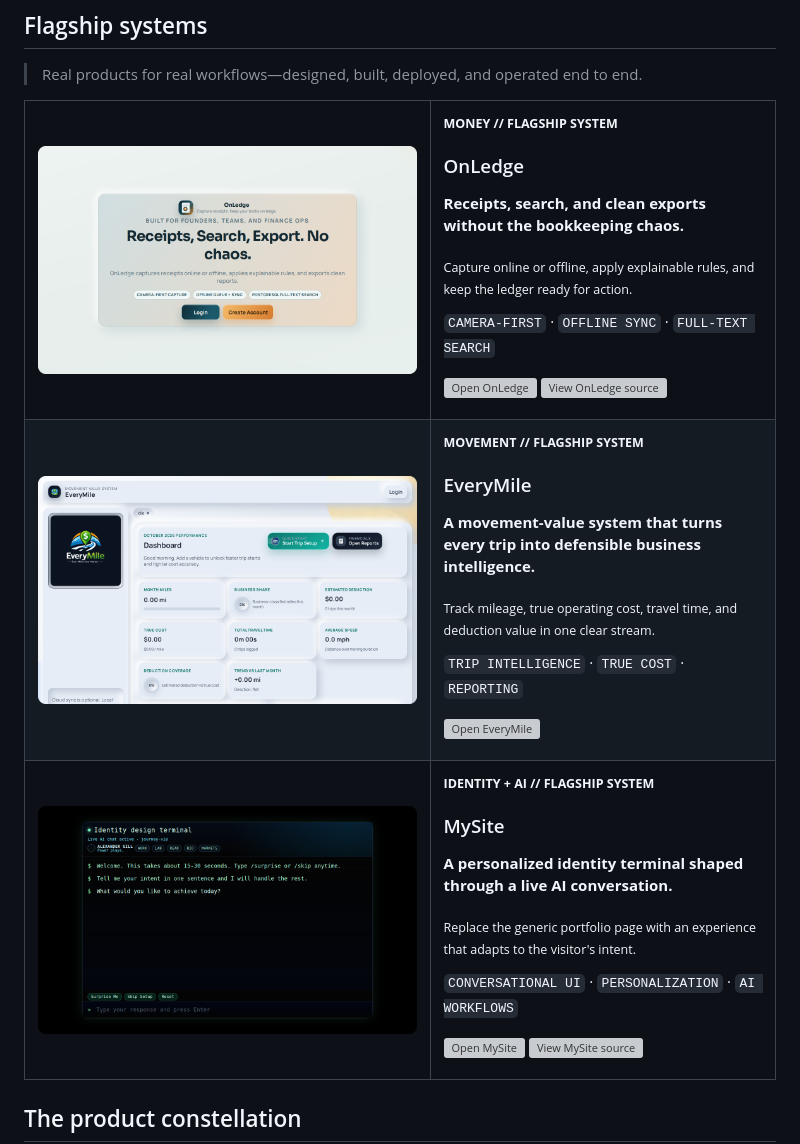
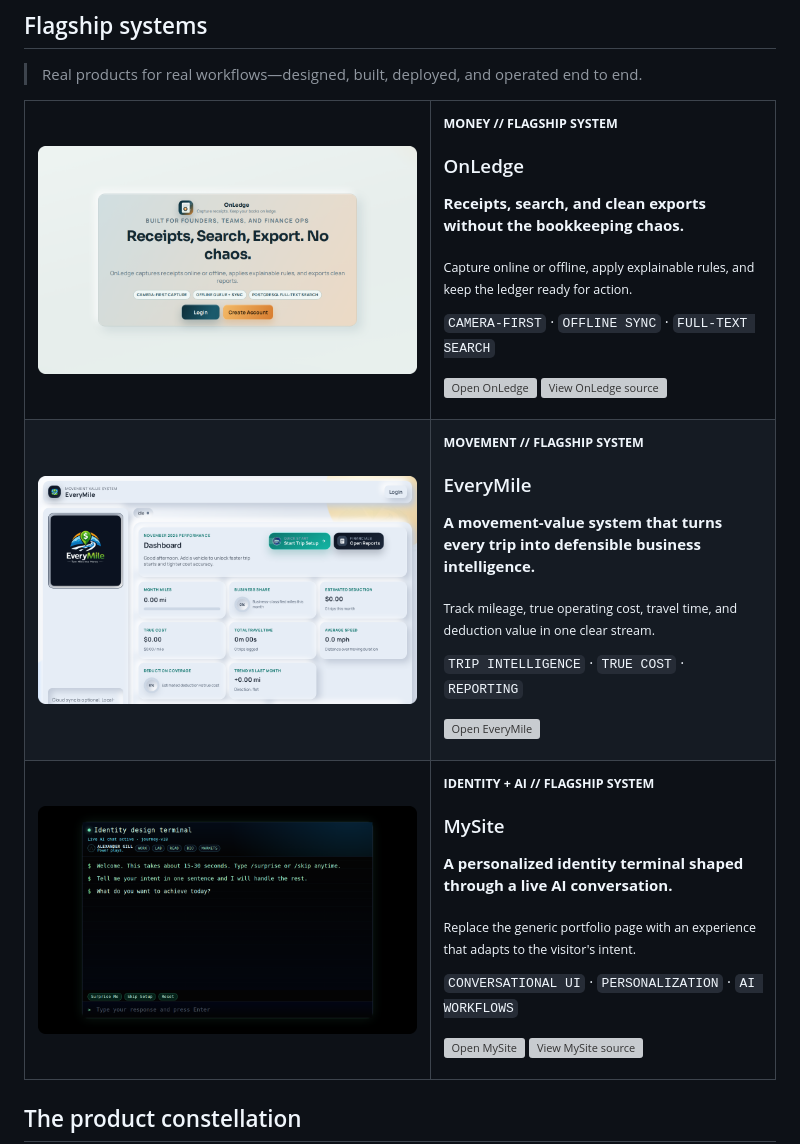
Before and after one commit to agillhock7/agillhock7, a Markdown page: README.md, the part around the change. Drawn GitHub-style; pictures changed too: assets/previews/everymile.png, assets/previews/mysite.png, assets/previews/onledge.png; grey boxes are pictures that could not be loaded.

Commit message:
chore: refresh production previews

```diff
--- a/README.md
+++ b/README.md
@@ -29,7 +29,7 @@
   <tbody>
   <tr>
     <td width="54%">
-      <a href="https://onledge.gops.app"><img src="assets/previews/onledge.png?v=025935538469" alt="OnLedge production preview" width="100%" /></a>
+      <a href="https://onledge.gops.app"><img src="assets/previews/onledge.png?v=c9fda9088943" alt="OnLedge production preview" width="100%" /></a>
     </td>
     <td width="46%" valign="top">
       <sub><strong>MONEY // FLAGSHIP SYSTEM</strong></sub>
@@ -42,7 +42,7 @@
   </tr>
   <tr>
     <td width="54%">
-      <a href="https://em.gops.app"><img src="assets/previews/everymile.png?v=fd86ce3175b7" alt="EveryMile production preview" width="100%" /></a>
+      <a href="https://em.gops.app"><img src="assets/previews/everymile.png?v=c1806e735c3a" alt="EveryMile production preview" width="100%" /></a>
     </td>
     <td width="46%" valign="top">
       <sub><strong>MOVEMENT // FLAGSHIP SYSTEM</strong></sub>
@@ -55,7 +55,7 @@
   </tr>
   <tr>
     <td width="54%">
-      <a href="https://my.alexanderjgill.com"><img src="assets/previews/mysite.png?v=a8a5f9dee14d" alt="MySite production preview" width="100%" /></a>
+      <a href="https://my.alexanderjgill.com"><img src="assets/previews/mysite.png?v=ff009e1710e6" alt="MySite production preview" width="100%" /></a>
     </td>
     <td width="46%" valign="top">
       <sub><strong>IDENTITY + AI // FLAGSHIP SYSTEM</strong></sub>
```
